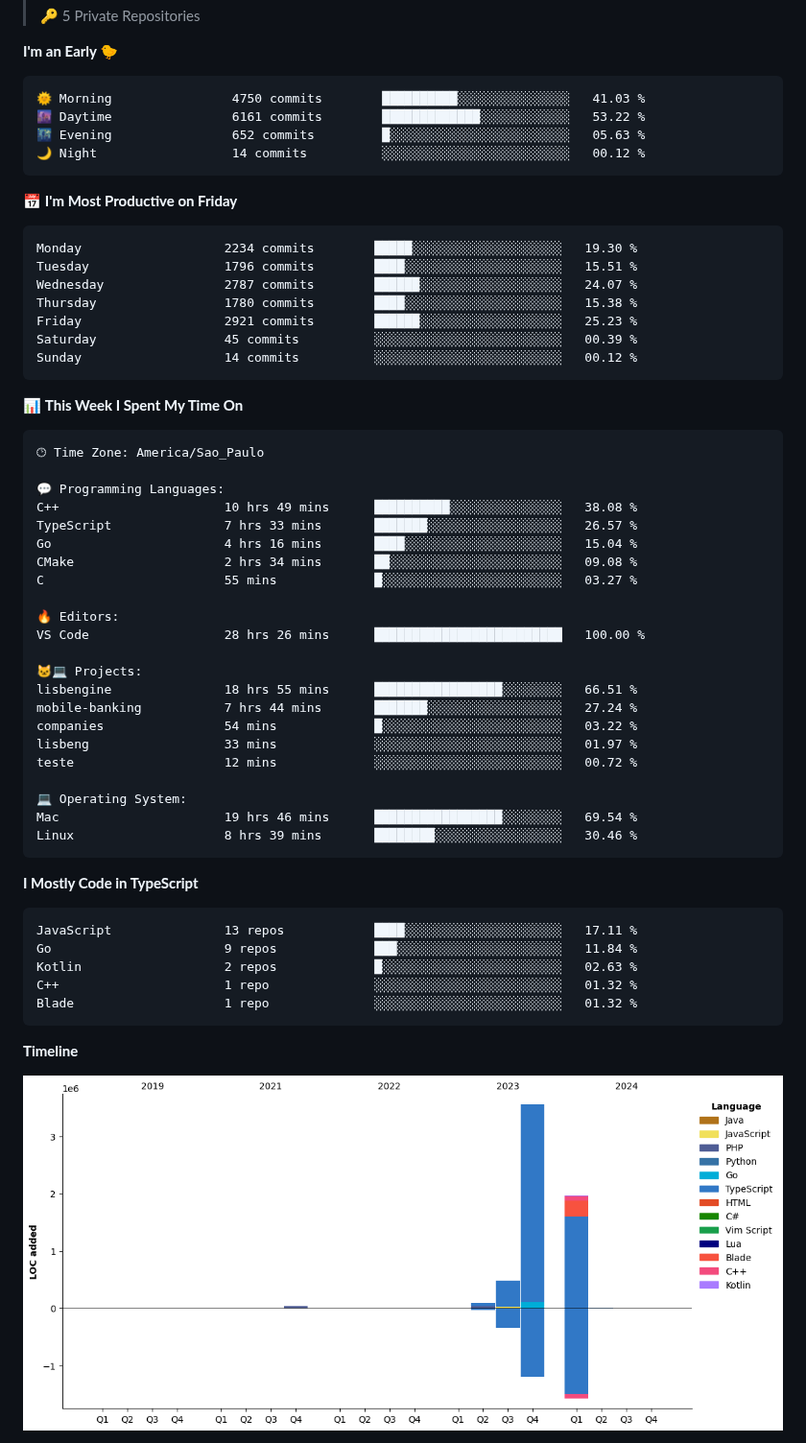
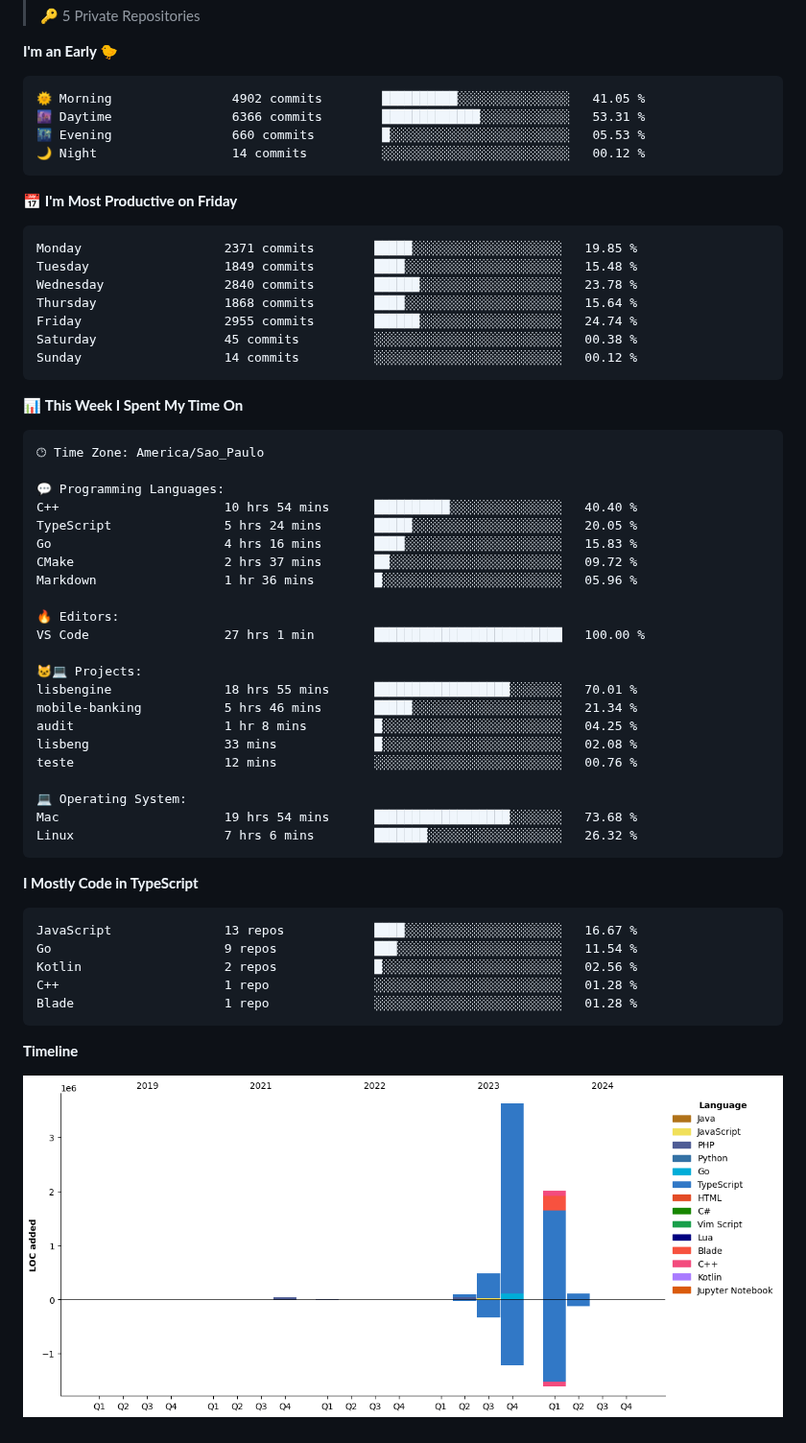
Before and after one commit to tenlisboa/tenlisboa, a Markdown page: README.md, the part around one of its changes. Shown at 96% size. Rendered like a GitHub page; pictures changed too: assets/bar_graph.png.

Commit message:
Updated with Dev Metrics

````diff
--- a/README.md
+++ b/README.md
@@ -18,20 +18,20 @@
 **I'm an Early 🐤**
 
 ```text
-🌞 Morning                4750 commits        ██████████░░░░░░░░░░░░░░░   41.03 %
-🌆 Daytime                6161 commits        █████████████░░░░░░░░░░░░   53.22 %
-🌃 Evening                652 commits         █░░░░░░░░░░░░░░░░░░░░░░░░   05.63 %
+🌞 Morning                4902 commits        ██████████░░░░░░░░░░░░░░░   41.05 %
+🌆 Daytime                6366 commits        █████████████░░░░░░░░░░░░   53.31 %
+🌃 Evening                660 commits         █░░░░░░░░░░░░░░░░░░░░░░░░   05.53 %
 🌙 Night                  14 commits          ░░░░░░░░░░░░░░░░░░░░░░░░░   00.12 %
 ```
 📅 **I'm Most Productive on Friday**
 
 ```text
-Monday                   2234 commits        █████░░░░░░░░░░░░░░░░░░░░   19.30 %
-Tuesday                  1796 commits        ████░░░░░░░░░░░░░░░░░░░░░   15.51 %
-Wednesday                2787 commits        ██████░░░░░░░░░░░░░░░░░░░   24.07 %
-Thursday                 1780 commits        ████░░░░░░░░░░░░░░░░░░░░░   15.38 %
-Friday                   2921 commits        ██████░░░░░░░░░░░░░░░░░░░   25.23 %
-Saturday                 45 commits          ░░░░░░░░░░░░░░░░░░░░░░░░░   00.39 %
+Monday                   2371 commits        █████░░░░░░░░░░░░░░░░░░░░   19.85 %
+Tuesday                  1849 commits        ████░░░░░░░░░░░░░░░░░░░░░   15.48 %
+Wednesday                2840 commits        ██████░░░░░░░░░░░░░░░░░░░   23.78 %
+Thursday                 1868 commits        ████░░░░░░░░░░░░░░░░░░░░░   15.64 %
+Friday                   2955 commits        ██████░░░░░░░░░░░░░░░░░░░   24.74 %
+Saturday                 45 commits          ░░░░░░░░░░░░░░░░░░░░░░░░░   00.38 %
 Sunday                   14 commits          ░░░░░░░░░░░░░░░░░░░░░░░░░   00.12 %
 ```
 
@@ -42,35 +42,35 @@ Sunday                   14 commits          ░░░░░░░░░░░
 🕑︎ Time Zone: America/Sao_Paulo
 
 💬 Programming Languages:
-C++                      10 hrs 49 mins      ██████████░░░░░░░░░░░░░░░   38.08 %
-TypeScript               7 hrs 33 mins       ███████░░░░░░░░░░░░░░░░░░   26.57 %
-Go                       4 hrs 16 mins       ████░░░░░░░░░░░░░░░░░░░░░   15.04 %
-CMake                    2 hrs 34 mins       ██░░░░░░░░░░░░░░░░░░░░░░░   09.08 %
-C                        55 mins             █░░░░░░░░░░░░░░░░░░░░░░░░   03.27 %
+C++                      10 hrs 54 mins      ██████████░░░░░░░░░░░░░░░   40.40 %
+TypeScript               5 hrs 24 mins       █████░░░░░░░░░░░░░░░░░░░░   20.05 %
+Go                       4 hrs 16 mins       ████░░░░░░░░░░░░░░░░░░░░░   15.83 %
+CMake                    2 hrs 37 mins       ██░░░░░░░░░░░░░░░░░░░░░░░   09.72 %
+Markdown                 1 hr 36 mins        █░░░░░░░░░░░░░░░░░░░░░░░░   05.96 %
 
 🔥 Editors:
-VS Code                  28 hrs 26 mins      █████████████████████████   100.00 %
+VS Code                  27 hrs 1 min        █████████████████████████   100.00 %
 
 🐱‍💻 Projects:
-lisbengine               18 hrs 55 mins      █████████████████░░░░░░░░   66.51 %
-mobile-banking           7 hrs 44 mins       ███████░░░░░░░░░░░░░░░░░░   27.24 %
-companies                54 mins             █░░░░░░░░░░░░░░░░░░░░░░░░   03.22 %
-lisbeng                  33 mins             ░░░░░░░░░░░░░░░░░░░░░░░░░   01.97 %
-teste                    12 mins             ░░░░░░░░░░░░░░░░░░░░░░░░░   00.72 %
+lisbengine               18 hrs 55 mins      ██████████████████░░░░░░░   70.01 %
+mobile-banking           5 hrs 46 mins       █████░░░░░░░░░░░░░░░░░░░░   21.34 %
+audit                    1 hr 8 mins         █░░░░░░░░░░░░░░░░░░░░░░░░   04.25 %
+lisbeng                  33 mins             █░░░░░░░░░░░░░░░░░░░░░░░░   02.08 %
+teste                    12 mins             ░░░░░░░░░░░░░░░░░░░░░░░░░   00.76 %
 
 💻 Operating System:
-Mac                      19 hrs 46 mins      █████████████████░░░░░░░░   69.54 %
-Linux                    8 hrs 39 mins       ████████░░░░░░░░░░░░░░░░░   30.46 %
+Mac                      19 hrs 54 mins      ██████████████████░░░░░░░   73.68 %
+Linux                    7 hrs 6 mins        ███████░░░░░░░░░░░░░░░░░░   26.32 %
 ```
 
 **I Mostly Code in TypeScript**
 
 ```text
-JavaScript               13 repos            ████░░░░░░░░░░░░░░░░░░░░░   17.11 %
-Go                       9 repos             ███░░░░░░░░░░░░░░░░░░░░░░   11.84 %
-Kotlin                   2 repos             █░░░░░░░░░░░░░░░░░░░░░░░░   02.63 %
-C++                      1 repo              ░░░░░░░░░░░░░░░░░░░░░░░░░   01.32 %
-Blade                    1 repo              ░░░░░░░░░░░░░░░░░░░░░░░░░   01.32 %
+JavaScript               13 repos            ████░░░░░░░░░░░░░░░░░░░░░   16.67 %
+Go                       9 repos             ███░░░░░░░░░░░░░░░░░░░░░░   11.54 %
+Kotlin                   2 repos             █░░░░░░░░░░░░░░░░░░░░░░░░   02.56 %
+C++                      1 repo              ░░░░░░░░░░░░░░░░░░░░░░░░░   01.28 %
+Blade                    1 repo              ░░░░░░░░░░░░░░░░░░░░░░░░░   01.28 %
 ```
 
 
````
Also changed, not shown: other parts of README.md (+1 -1 lines).
